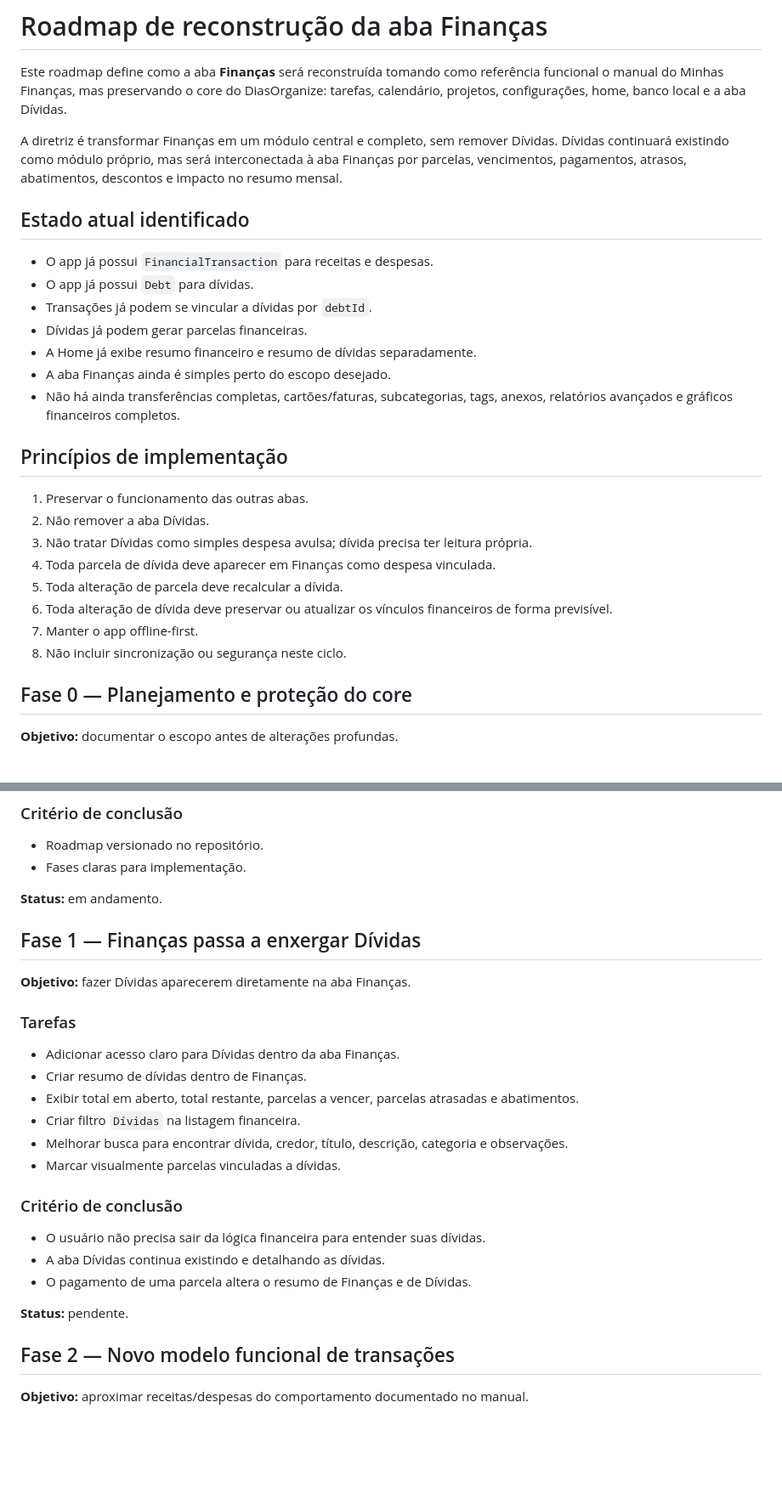
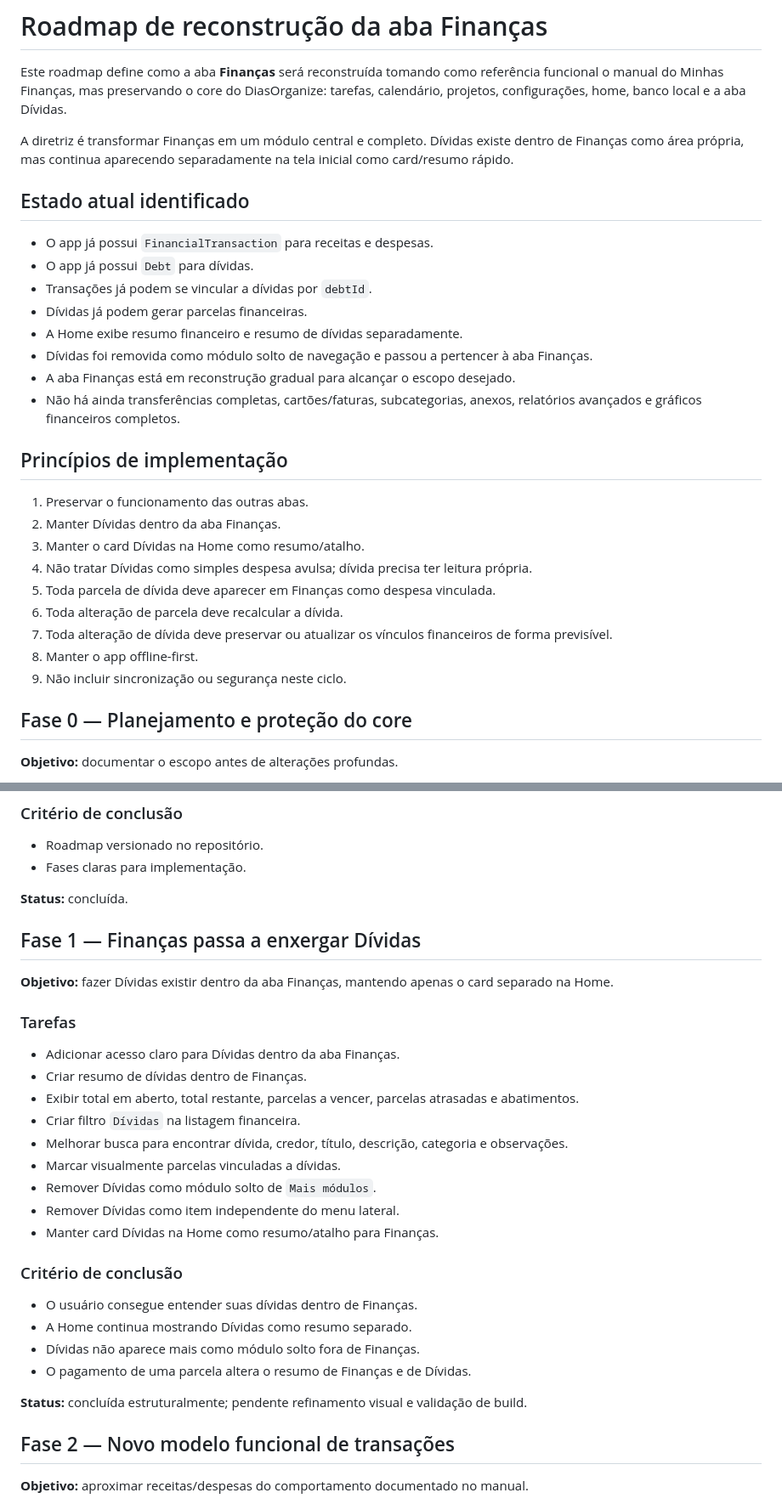
Before and after one commit to zatarana/DiasOrganizesz, a Markdown page: docs/finance-rebuild-roadmap.md, 2 parts joined by grey strips. Shown at 85% size. Rendered like a GitHub page; blank space fills up the shorter version.

Commit message:
Atualiza progresso das fases financeiras

```diff
--- a/docs/finance-rebuild-roadmap.md
+++ b/docs/finance-rebuild-roadmap.md
@@ -2,7 +2,7 @@
 
 Este roadmap define como a aba **Finanças** será reconstruída tomando como referência funcional o manual do Minhas Finanças, mas preservando o core do DiasOrganize: tarefas, calendário, projetos, configurações, home, banco local e a aba Dívidas.
 
-A diretriz é transformar Finanças em um módulo central e completo, sem remover Dívidas. Dívidas continuará existindo como módulo próprio, mas será interconectada à aba Finanças por parcelas, vencimentos, pagamentos, atrasos, abatimentos, descontos e impacto no resumo mensal.
+A diretriz é transformar Finanças em um módulo central e completo. Dívidas existe dentro de Finanças como área própria, mas continua aparecendo separadamente na tela inicial como card/resumo rápido.
 
 ## Estado atual identificado
 
@@ -10,20 +10,22 @@ A diretriz é transformar Finanças em um módulo central e completo, sem remove
 - O app já possui `Debt` para dívidas.
 - Transações já podem se vincular a dívidas por `debtId`.
 - Dívidas já podem gerar parcelas financeiras.
-- A Home já exibe resumo financeiro e resumo de dívidas separadamente.
-- A aba Finanças ainda é simples perto do escopo desejado.
-- Não há ainda transferências completas, cartões/faturas, subcategorias, tags, anexos, relatórios avançados e gráficos financeiros completos.
+- A Home exibe resumo financeiro e resumo de dívidas separadamente.
+- Dívidas foi removida como módulo solto de navegação e passou a pertencer à aba Finanças.
+- A aba Finanças está em reconstrução gradual para alcançar o escopo desejado.
+- Não há ainda transferências completas, cartões/faturas, subcategorias, anexos, relatórios avançados e gráficos financeiros completos.
 
 ## Princípios de implementação
 
 1. Preservar o funcionamento das outras abas.
-2. Não remover a aba Dívidas.
-3. Não tratar Dívidas como simples despesa avulsa; dívida precisa ter leitura própria.
-4. Toda parcela de dívida deve aparecer em Finanças como despesa vinculada.
-5. Toda alteração de parcela deve recalcular a dívida.
-6. Toda alteração de dívida deve preservar ou atualizar os vínculos financeiros de forma previsível.
-7. Manter o app offline-first.
-8. Não incluir sincronização ou segurança neste ciclo.
+2. Manter Dívidas dentro da aba Finanças.
+3. Manter o card Dívidas na Home como resumo/atalho.
+4. Não tratar Dívidas como simples despesa avulsa; dívida precisa ter leitura própria.
+5. Toda parcela de dívida deve aparecer em Finanças como despesa vinculada.
+6. Toda alteração de parcela deve recalcular a dívida.
+7. Toda alteração de dívida deve preservar ou atualizar os vínculos financeiros de forma previsível.
+8. Manter o app offline-first.
+9. Não incluir sincronização ou segurança neste ciclo.
 
 ## Fase 0 — Planejamento e proteção do core
 
@@ -41,11 +43,11 @@ A diretriz é transformar Finanças em um módulo central e completo, sem remove
 - Roadmap versionado no repositório.
 - Fases claras para implementação.
 
-**Status:** em andamento.
+**Status:** concluída.
 
 ## Fase 1 — Finanças passa a enxergar Dívidas
 
-**Objetivo:** fazer Dívidas aparecerem diretamente na aba Finanças.
+**Objetivo:** fazer Dívidas existir dentro da aba Finanças, mantendo apenas o card separado na Home.
 
 ### Tarefas
 
@@ -55,14 +57,18 @@ A diretriz é transformar Finanças em um módulo central e completo, sem remove
 - Criar filtro `Dívidas` na listagem financeira.
 - Melhorar busca para encontrar dívida, credor, título, descrição, categoria e observações.
 - Marcar visualmente parcelas vinculadas a dívidas.
+- Remover Dívidas como módulo solto de `Mais módulos`.
+- Remover Dívidas como item independente do menu lateral.
+- Manter card Dívidas na Home como resumo/atalho para Finanças.
 
 ### Critério de conclusão
 
-- O usuário não precisa sair da lógica financeira para entender suas dívidas.
-- A aba Dívidas continua existindo e detalhando as dívidas.
+- O usuário consegue entender suas dívidas dentro de Finanças.
+- A Home continua mostrando Dívidas como resumo separado.
+- Dívidas não aparece mais como módulo solto fora de Finanças.
 - O pagamento de uma parcela altera o resumo de Finanças e de Dívidas.
 
-**Status:** pendente.
+**Status:** concluída estruturalmente; pendente refinamento visual e validação de build.
 
 ## Fase 2 — Novo modelo funcional de transações
 
```
Also changed, not shown: other parts of docs/finance-rebuild-roadmap.md (+11 -5 lines).
